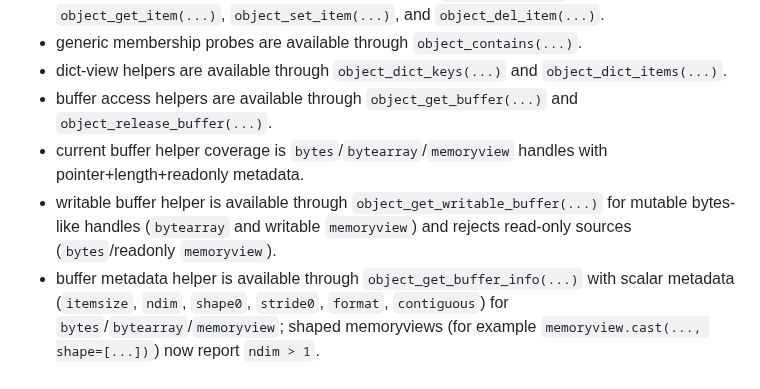
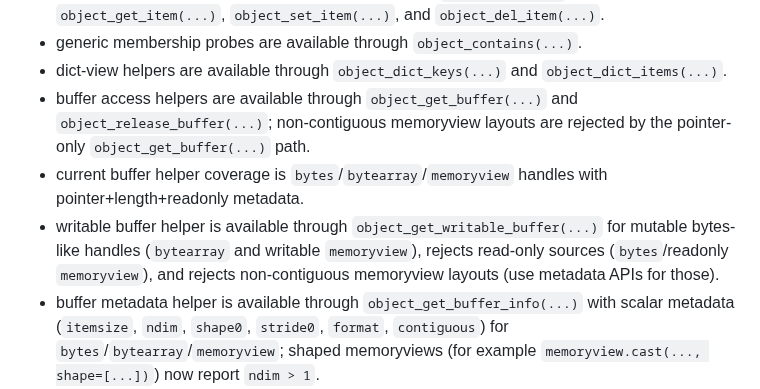
Before and after one commit to BlueBlazin/pyrs, a Markdown page: docs/EXTENSION_CAPI_V1.md, the part around the change. GitHub-like rendering.

Commit message:
docs: record strided memoryview and buffer-pointer constraints

```diff
--- a/docs/EXTENSION_CAPI_V1.md
+++ b/docs/EXTENSION_CAPI_V1.md
@@ -130,9 +130,9 @@ Return semantics:
 - generic length/subscript helpers are available through `object_len(...)`, `object_get_item(...)`, `object_set_item(...)`, and `object_del_item(...)`.
 - generic membership probes are available through `object_contains(...)`.
 - dict-view helpers are available through `object_dict_keys(...)` and `object_dict_items(...)`.
-- buffer access helpers are available through `object_get_buffer(...)` and `object_release_buffer(...)`.
+- buffer access helpers are available through `object_get_buffer(...)` and `object_release_buffer(...)`; non-contiguous memoryview layouts are rejected by the pointer-only `object_get_buffer(...)` path.
 - current buffer helper coverage is `bytes`/`bytearray`/`memoryview` handles with pointer+length+readonly metadata.
-- writable buffer helper is available through `object_get_writable_buffer(...)` for mutable bytes-like handles (`bytearray` and writable `memoryview`) and rejects read-only sources (`bytes`/readonly `memoryview`).
+- writable buffer helper is available through `object_get_writable_buffer(...)` for mutable bytes-like handles (`bytearray` and writable `memoryview`), rejects read-only sources (`bytes`/readonly `memoryview`), and rejects non-contiguous memoryview layouts (use metadata APIs for those).
 - buffer metadata helper is available through `object_get_buffer_info(...)` with scalar metadata (`itemsize`, `ndim`, `shape0`, `stride0`, `format`, `contiguous`) for `bytes`/`bytearray`/`memoryview`; shaped memoryviews (for example `memoryview.cast(..., shape=[...])`) now report `ndim > 1`.
 - buffer metadata v2 helper is available through `object_get_buffer_info_v2(...)` with pointer-based shape/stride metadata arrays (`shape[ndim]`, `strides[ndim]`) for `bytes`/`bytearray`/`memoryview`, including shaped memoryview cast layouts.
 - active C-API buffer acquisitions on mutable bytes-like sources now pin exports and block bytearray resizing paths until `object_release_buffer(...)` is called.
```
Also changed, not shown: AGENTS.md (+2 -1 lines), docs/EXTENSION_CAPABILITY_MATRIX.md (+1 -1 lines).
